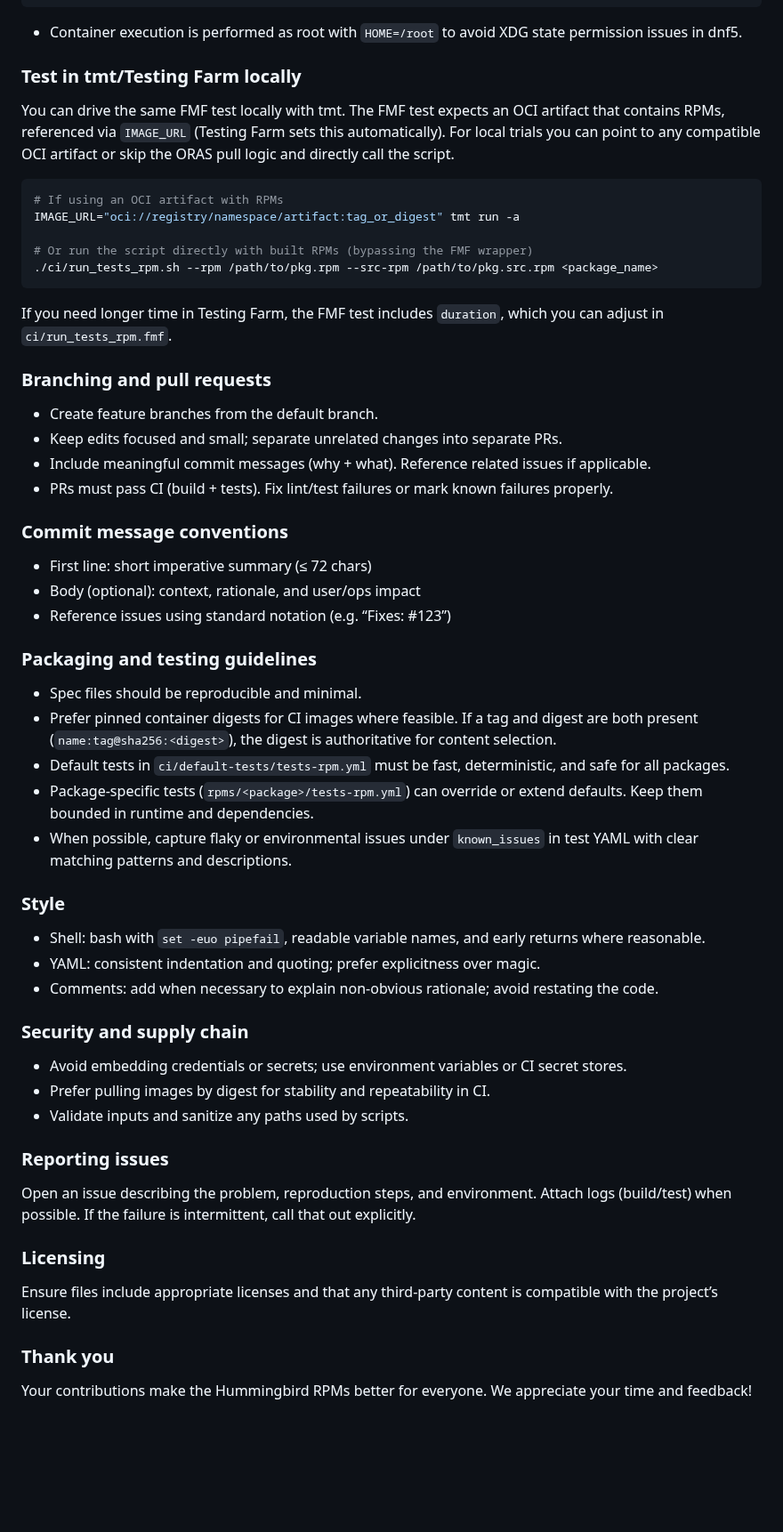
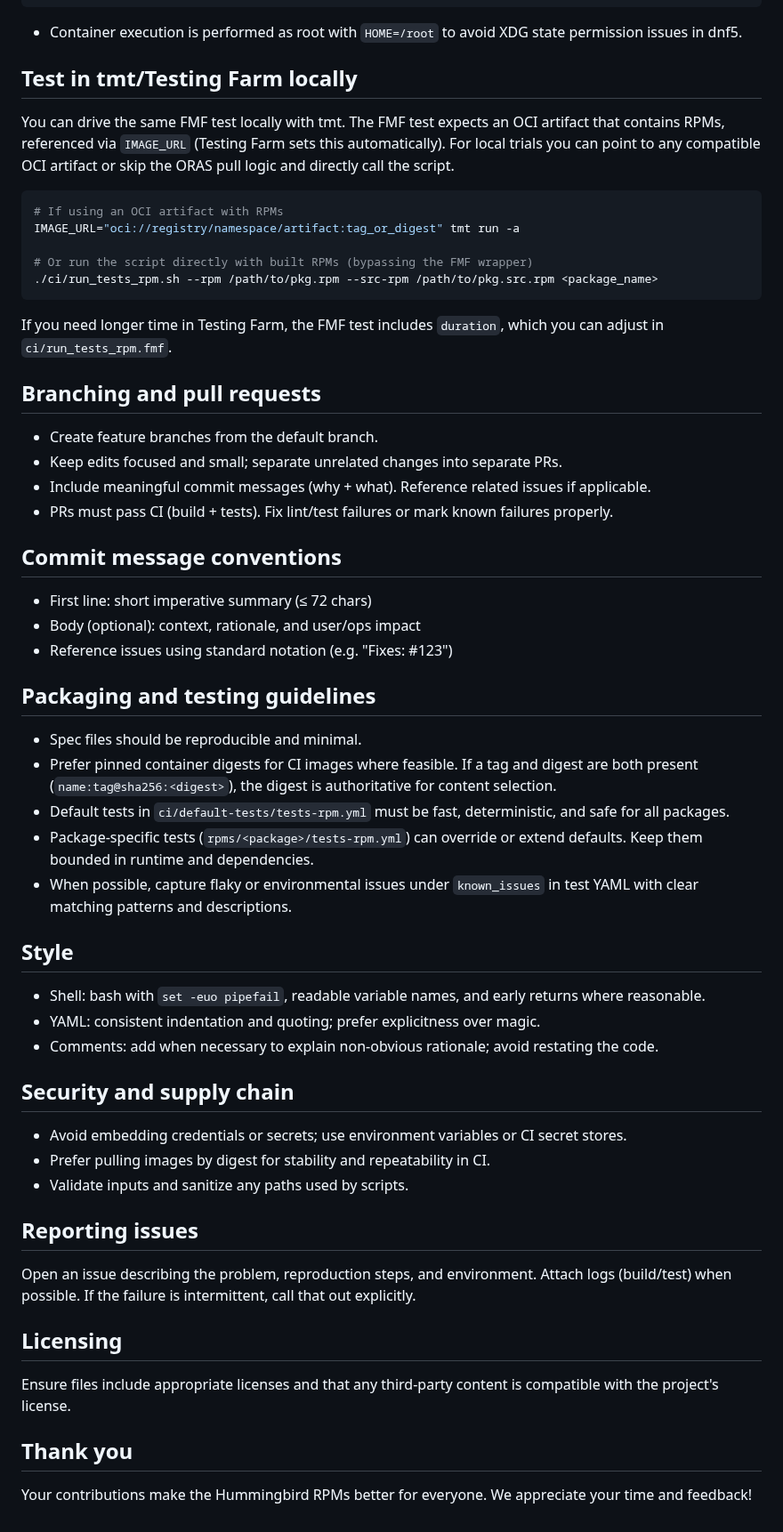
Before and after one commit to p5/hummingbird-rpms, a Markdown page: CONTRIBUTING.md, the part around one of its changes. Shown at 89% size. Rendered like a GitHub page; blank space fills up the shorter version.

Commit message:
contributing: fix heading level
The docs website can now properly deal with proper levels.

Signed-off-by: Michael Hofmann <mhofmann@redhat.com>

````diff
--- a/CONTRIBUTING.md
+++ b/CONTRIBUTING.md
@@ -61,8 +56,7 @@ TEST_IMAGE=quay.io/hummingbird/core-runtime:specific-tag ./ci/run_tests_rpm.sh -
 
 - Container execution is performed as root with `HOME=/root` to avoid XDG state permission issues in dnf5.
 
-
-### Test in tmt/Testing Farm locally
+## Test in tmt/Testing Farm locally
 You can drive the same FMF test locally with tmt. The FMF test expects an OCI artifact that contains RPMs, referenced via `IMAGE_URL` (Testing Farm sets this automatically). For local trials you can point to any compatible OCI artifact or skip the ORAS pull logic and directly call the script.
 
 ```bash
@@ -75,47 +69,39 @@ IMAGE_URL="oci://registry/namespace/artifact:tag_or_digest" tmt run -a
 
 If you need longer time in Testing Farm, the FMF test includes `duration`, which you can adjust in `ci/run_tests_rpm.fmf`.
 
-
-### Branching and pull requests
+## Branching and pull requests
 - Create feature branches from the default branch.
 - Keep edits focused and small; separate unrelated changes into separate PRs.
 - Include meaningful commit messages (why + what). Reference related issues if applicable.
 - PRs must pass CI (build + tests). Fix lint/test failures or mark known failures properly.
 
-
-### Commit message conventions
+## Commit message conventions
 - First line: short imperative summary (≤ 72 chars)
 - Body (optional): context, rationale, and user/ops impact
-- Reference issues using standard notation (e.g. “Fixes: #123”)
+- Reference issues using standard notation (e.g. "Fixes: #123")
 
-
-### Packaging and testing guidelines
+## Packaging and testing guidelines
 - Spec files should be reproducible and minimal.
 - Prefer pinned container digests for CI images where feasible. If a tag and digest are both present (`name:tag@sha256:<digest>`), the digest is authoritative for content selection.
 - Default tests in `ci/default-tests/tests-rpm.yml` must be fast, deterministic, and safe for all packages.
 - Package-specific tests (`rpms/<package>/tests-rpm.yml`) can override or extend defaults. Keep them bounded in runtime and dependencies.
 - When possible, capture flaky or environmental issues under `known_issues` in test YAML with clear matching patterns and descriptions.
 
-
-### Style
+## Style
 - Shell: bash with `set -euo pipefail`, readable variable names, and early returns where reasonable.
 - YAML: consistent indentation and quoting; prefer explicitness over magic.
 - Comments: add when necessary to explain non-obvious rationale; avoid restating the code.
 
-
-### Security and supply chain
+## Security and supply chain
 - Avoid embedding credentials or secrets; use environment variables or CI secret stores.
 - Prefer pulling images by digest for stability and repeatability in CI.
 - Validate inputs and sanitize any paths used by scripts.
 
-
-### Reporting issues
+## Reporting issues
 Open an issue describing the problem, reproduction steps, and environment. Attach logs (build/test) when possible. If the failure is intermittent, call that out explicitly.
 
+## Licensing
+Ensure files include appropriate licenses and that any third-party content is compatible with the project's license.
 
-### Licensing
-Ensure files include appropriate licenses and that any third-party content is compatible with the project’s license.
-
-
-### Thank you
+## Thank you
 Your contributions make the Hummingbird RPMs better for everyone. We appreciate your time and feedback!
````
Also changed, not shown: other parts of CONTRIBUTING.md (+6 -11 lines).
